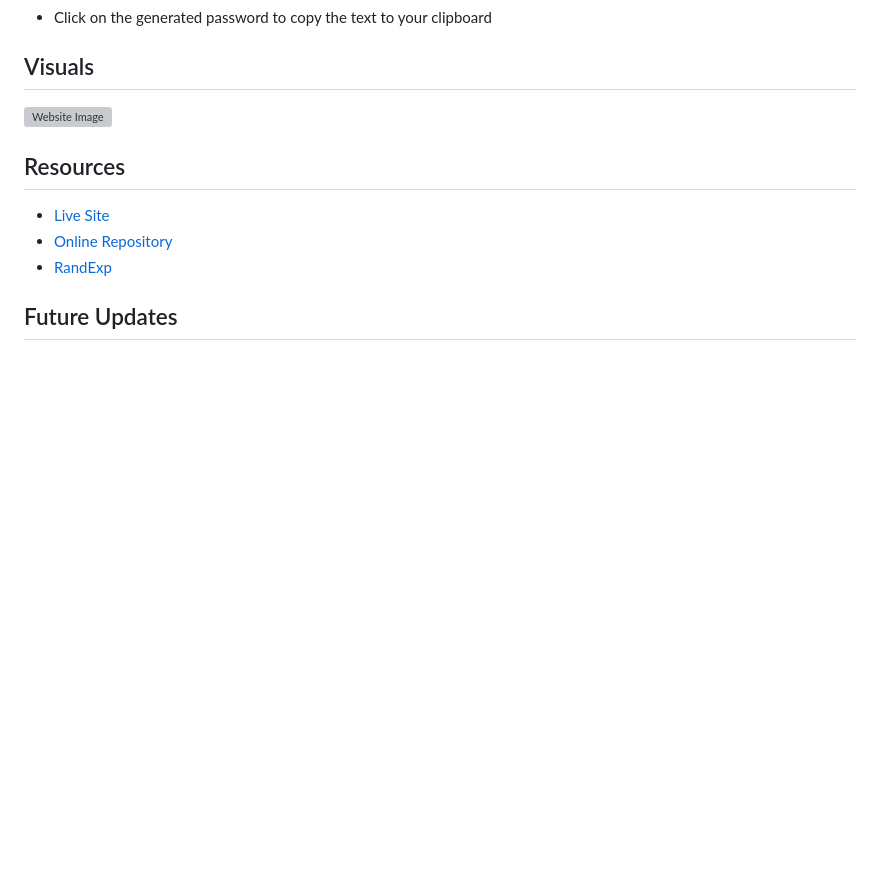
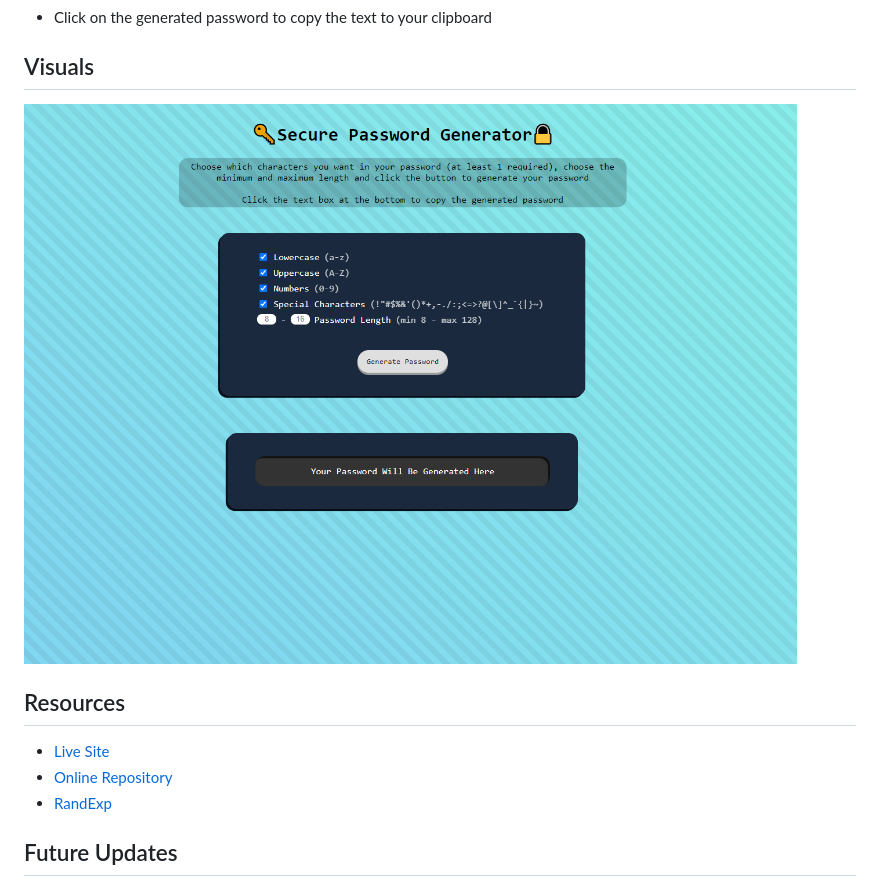
Before and after one commit to JtheFox/password-generator, a Markdown page: README.md, the part around the change. Rendered like a GitHub page; pictures changed too: assets/images/Password-Generator.png (added); blank space fills up the shorter version; grey boxes are pictures that could not be loaded.

Commit message:
Updated readme and file structure

```diff
--- a/README.md
+++ b/README.md
@@ -17,7 +17,7 @@ This is a website I designed from scratch that allows the user to generate a pas
 - Click on the generated password to copy the text to your clipboard
 
 ## Visuals
-![Website Image]()
+![Website Image](./assets/images/Password-Generator.png)
 
 ## Resources
 - [Live Site](https://jthefox.github.io/password-generator/)
```
Also changed, not shown: 5 other files.
